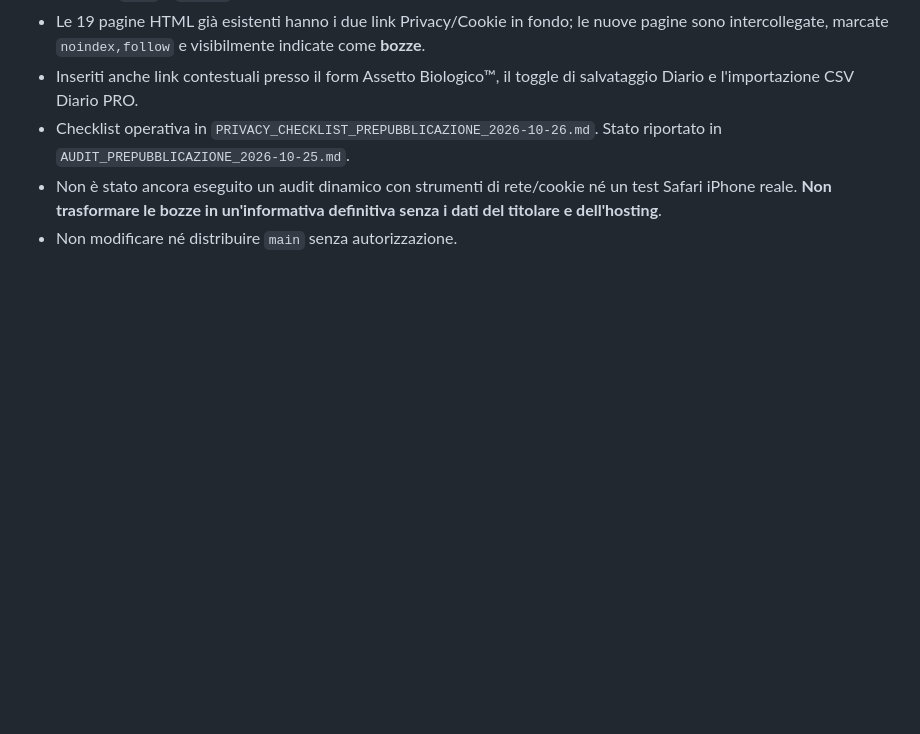
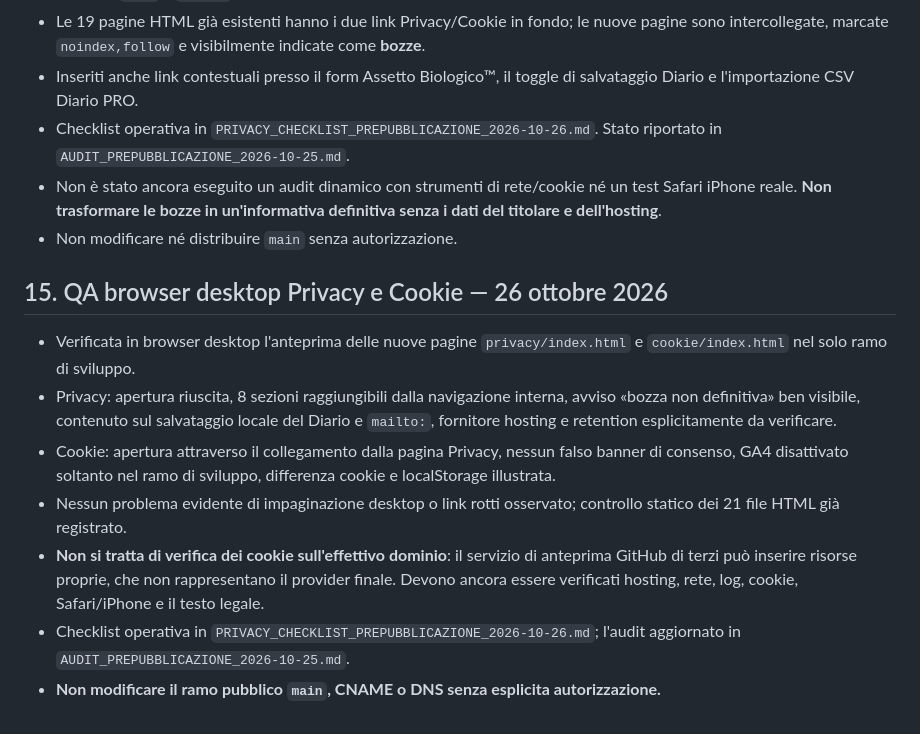
Before and after one commit to Robyboscia/sito-personale, a Markdown page: RIPRENDI_DA_QUI_2026-10-25.md, the part around the change. Rendered like a GitHub page; blank space fills up the shorter version.

Commit message:
Save final desktop Privacy and Cookie browser verification to project handoff

```diff
--- a/RIPRENDI_DA_QUI_2026-10-25.md
+++ b/RIPRENDI_DA_QUI_2026-10-25.md
@@ -183,3 +183,12 @@ L'utente ha selezionato il punto «1» (privacy e cookie), dopo il riepilogo del
 - Checklist operativa in `PRIVACY_CHECKLIST_PREPUBBLICAZIONE_2026-10-26.md`. Stato riportato in `AUDIT_PREPUBBLICAZIONE_2026-10-25.md`.
 - Non è stato ancora eseguito un audit dinamico con strumenti di rete/cookie né un test Safari iPhone reale. **Non trasformare le bozze in un'informativa definitiva senza i dati del titolare e dell'hosting**.
 - Non modificare né distribuire `main` senza autorizzazione.
+
+## 15. QA browser desktop Privacy e Cookie — 26 ottobre 2026
+- Verificata in browser desktop l'anteprima delle nuove pagine `privacy/index.html` e `cookie/index.html` nel solo ramo di sviluppo.
+- Privacy: apertura riuscita, 8 sezioni raggiungibili dalla navigazione interna, avviso «bozza non definitiva» ben visibile, contenuto sul salvataggio locale del Diario e `mailto:`, fornitore hosting e retention esplicitamente da verificare.
+- Cookie: apertura attraverso il collegamento dalla pagina Privacy, nessun falso banner di consenso, GA4 disattivato soltanto nel ramo di sviluppo, differenza cookie e localStorage illustrata.
+- Nessun problema evidente di impaginazione desktop o link rotti osservato; controllo statico dei 21 file HTML già registrato.
+- **Non si tratta di verifica dei cookie sull'effettivo dominio**: il servizio di anteprima GitHub di terzi può inserire risorse proprie, che non rappresentano il provider finale. Devono ancora essere verificati hosting, rete, log, cookie, Safari/iPhone e il testo legale.
+- Checklist operativa in `PRIVACY_CHECKLIST_PREPUBBLICAZIONE_2026-10-26.md`; l'audit aggiornato in `AUDIT_PREPUBBLICAZIONE_2026-10-25.md`.
+- **Non modificare il ramo pubblico `main`, CNAME o DNS senza esplicita autorizzazione.**
```
